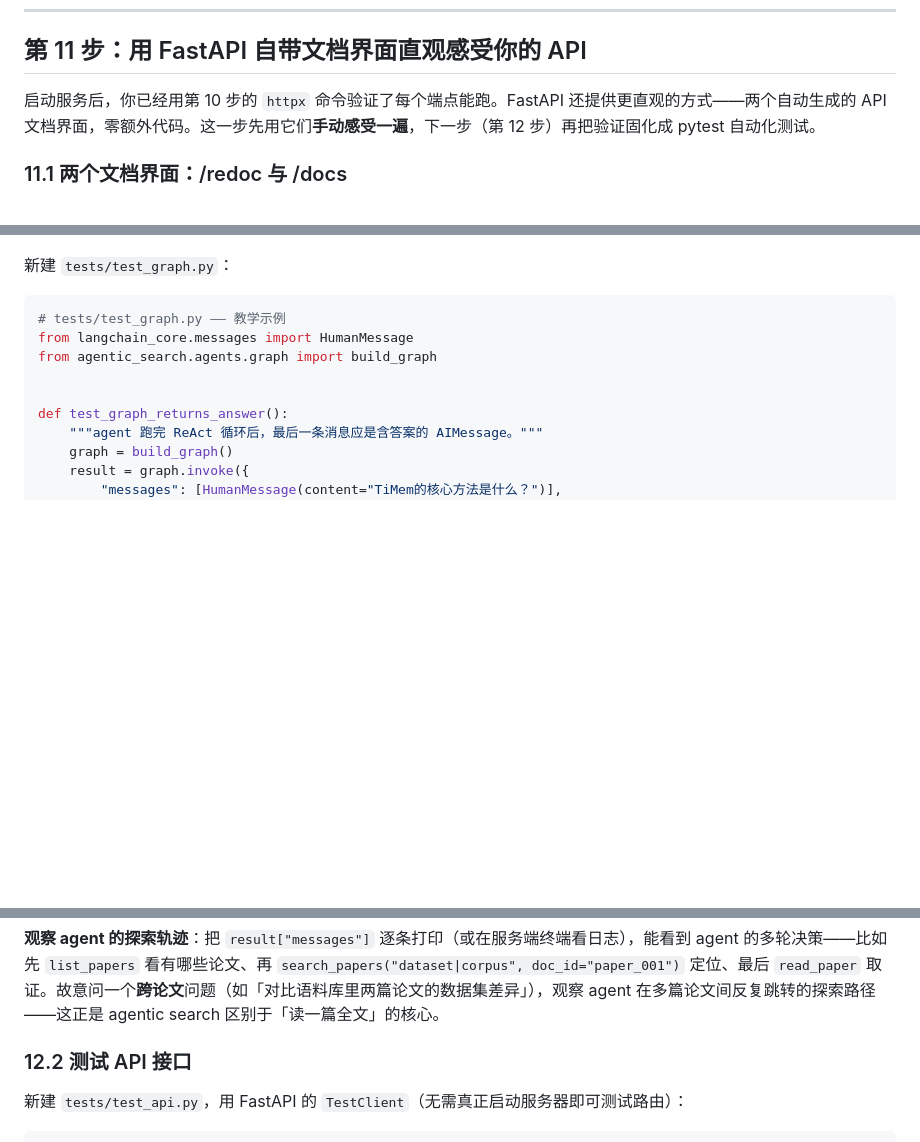
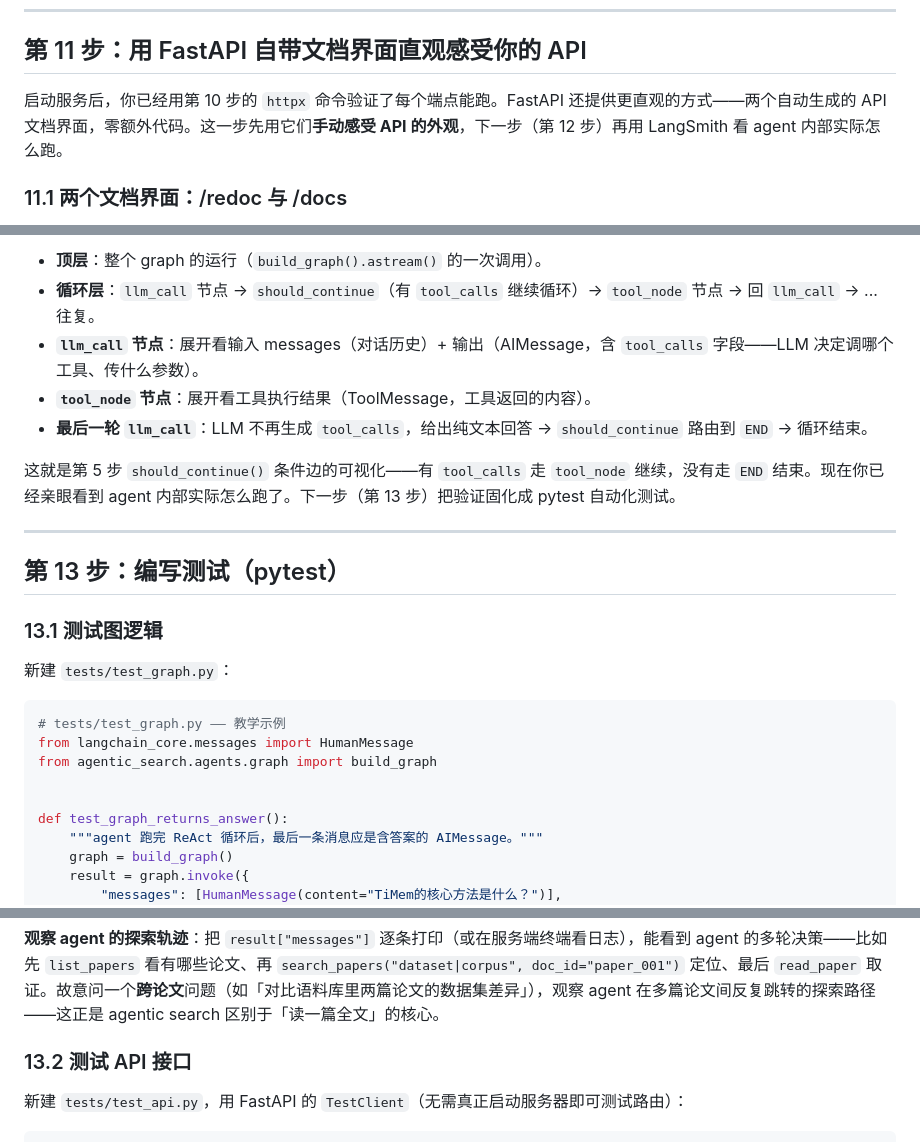
Before and after one commit to 00-DS/Agentic-Search, a Markdown page: 任务文档/02-LangGraph-Agent.md, 3 parts joined by grey strips. Rendered like a GitHub page; blank space fills up the shorter version.

Commit message:
docs(02): 新增第 12 步——LangSmith 可视化 ReAct 循环 + pytest 重编号为第 13 步

```diff
--- a/任务文档/02-LangGraph-Agent.md
+++ b/任务文档/02-LangGraph-Agent.md
@@ -805,7 +805,7 @@ with httpx.stream("POST", "http://localhost:8000/api/query", json={"question": "
 
 ## 第 11 步：用 FastAPI 自带文档界面直观感受你的 API
 
-启动服务后，你已经用第 10 步的 `httpx` 命令验证了每个端点能跑。FastAPI 还提供更直观的方式——两个自动生成的 API 文档界面，零额外代码。这一步先用它们**手动感受一遍**，下一步（第 12 步）再把验证固化成 pytest 自动化测试。
+启动服务后，你已经用第 10 步的 `httpx` 命令验证了每个端点能跑。FastAPI 还提供更直观的方式——两个自动生成的 API 文档界面，零额外代码。这一步先用它们**手动感受 API 的外观**，下一步（第 12 步）再用 LangSmith 看 agent 内部实际怎么跑。
 
 ### 11.1 两个文档界面：/redoc 与 /docs
 
@@ -847,3 +899,16 @@ FastAPI 从你的**类型标注 + Pydantic 模型**自动生成一份 OpenAPI
+- **顶层**：整个 graph 的运行（`build_graph().astream()` 的一次调用）。
+- **循环层**：`llm_call` 节点 → `should_continue`（有 `tool_calls` 继续循环）→ `tool_node` 节点 → 回 `llm_call` → ... 往复。
+- **`llm_call` 节点**：展开看输入 messages（对话历史）+ 输出（AIMessage，含 `tool_calls` 字段——LLM 决定调哪个工具、传什么参数）。
+- **`tool_node` 节点**：展开看工具执行结果（ToolMessage，工具返回的内容）。
+- **最后一轮 `llm_call`**：LLM 不再生成 `tool_calls`，给出纯文本回答 → `should_continue` 路由到 `END` → 循环结束。
+
+这就是第 5 步 `should_continue()` 条件边的可视化——有 `tool_calls` 走 `tool_node` 继续，没有走 `END` 结束。现在你已经亲眼看到 agent 内部实际怎么跑了。下一步（第 13 步）把验证固化成 pytest 自动化测试。
+
+---
+
+## 第 13 步：编写测试（pytest）
+
+### 13.1 测试图逻辑
 
 新建 `tests/test_graph.py`：
 
@@ -868,7 +933,7 @@ def test_graph_returns_answer():
 
 **观察 agent 的探索轨迹**：把 `result["messages"]` 逐条打印（或在服务端终端看日志），能看到 agent 的多轮决策——比如先 `list_papers` 看有哪些论文、再 `search_papers("dataset|corpus", doc_id="paper_001")` 定位、最后 `read_paper` 取证。故意问一个**跨论文**问题（如「对比语料库里两篇论文的数据集差异」），观察 agent 在多篇论文间反复跳转的探索路径——这正是 agentic search 区别于「读一篇全文」的核心。
 
-### 12.2 测试 API 接口
+### 13.2 测试 API 接口
 
 新建 `tests/test_api.py`，用 FastAPI 的 `TestClient`（无需真正启动服务器即可测试路由）：
 
```
Also changed, not shown: other parts of 任务文档/02-LangGraph-Agent.md (+56 -3 lines).
